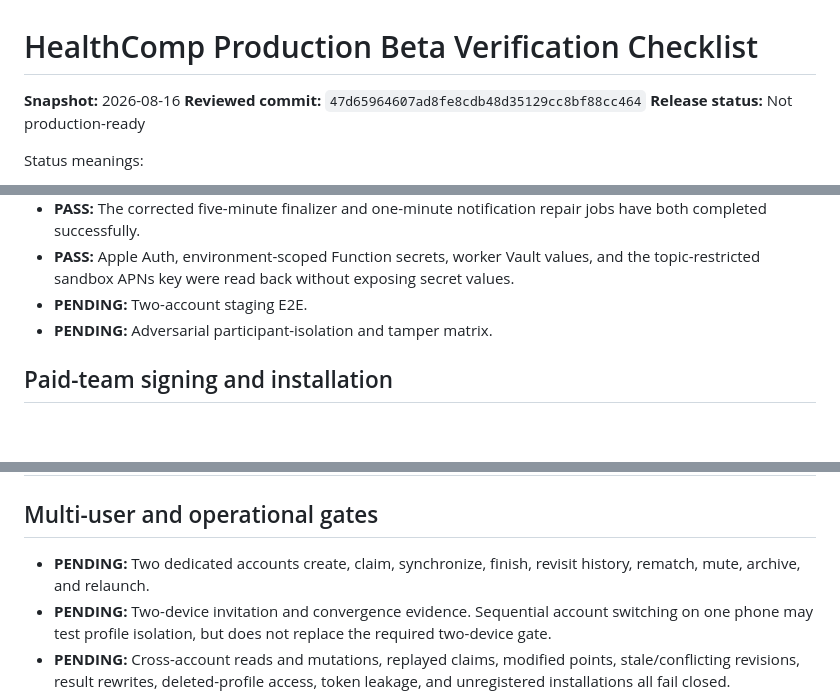
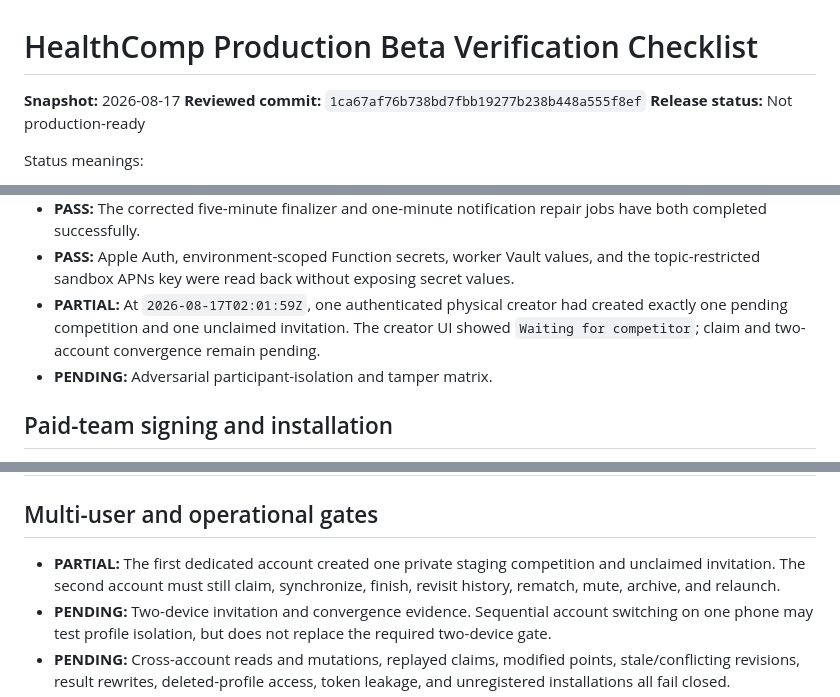
Before and after one commit to narenyenuganti/health-comp, a Markdown page: docs/release/production-beta-checklist.md, 3 parts joined by grey strips. Rendered like a GitHub page; blank space fills up the shorter version.

```diff
--- a/docs/release/production-beta-checklist.md
+++ b/docs/release/production-beta-checklist.md
@@ -1,7 +1,7 @@
 # HealthComp Production Beta Verification Checklist
 
-**Snapshot:** 2026-08-16
-**Reviewed commit:** `47d65964607ad8fe8cdb48d35129cc8bf88cc464`
+**Snapshot:** 2026-08-17
+**Reviewed commit:** `1ca67af76b738bd7fbb19277b238b448a555f8ef`
 **Release status:** Not production-ready
 
 Status meanings:
@@ -41,7 +41,10 @@ Status meanings:
 - **PASS:** Apple Auth, environment-scoped Function secrets, worker Vault
   values, and the topic-restricted sandbox APNs key were read back without
   exposing secret values.
-- **PENDING:** Two-account staging E2E.
+- **PARTIAL:** At `2026-08-17T02:01:59Z`, one authenticated physical creator
+  had created exactly one pending competition and one unclaimed invitation.
+  The creator UI showed `Waiting for competitor`; claim and two-account
+  convergence remain pending.
 - **PENDING:** Adversarial participant-isolation and tamper matrix.
 
 ## Paid-team signing and installation
@@ -76,8 +79,9 @@ Status meanings:
 
 ## Multi-user and operational gates
 
-- **PENDING:** Two dedicated accounts create, claim, synchronize, finish,
-  revisit history, rematch, mute, archive, and relaunch.
+- **PARTIAL:** The first dedicated account created one private staging
+  competition and unclaimed invitation. The second account must still claim,
+  synchronize, finish, revisit history, rematch, mute, archive, and relaunch.
 - **PENDING:** Two-device invitation and convergence evidence. Sequential
   account switching on one phone may test profile isolation, but does not
   replace the required two-device gate.
```
Also changed, not shown: other parts of docs/release/production-beta-checklist.md (+1 -1 lines), docs/release/production-beta-evidence.md (+21 -15 lines).
